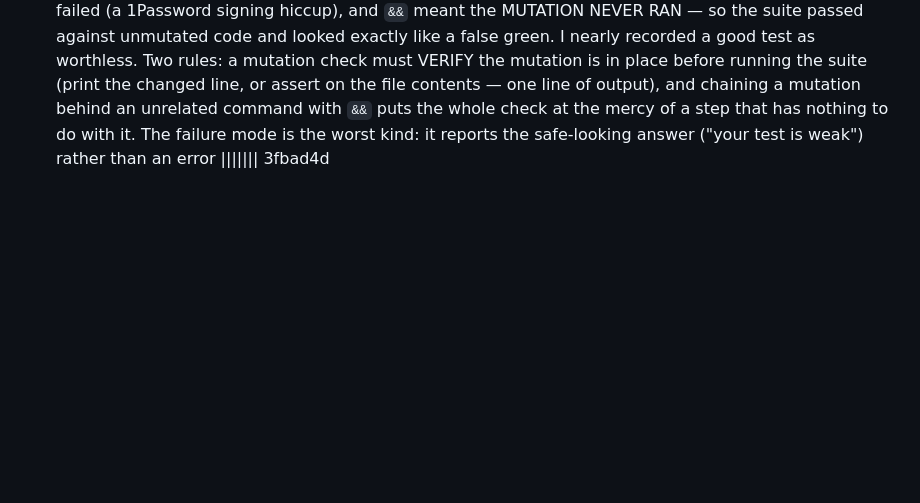
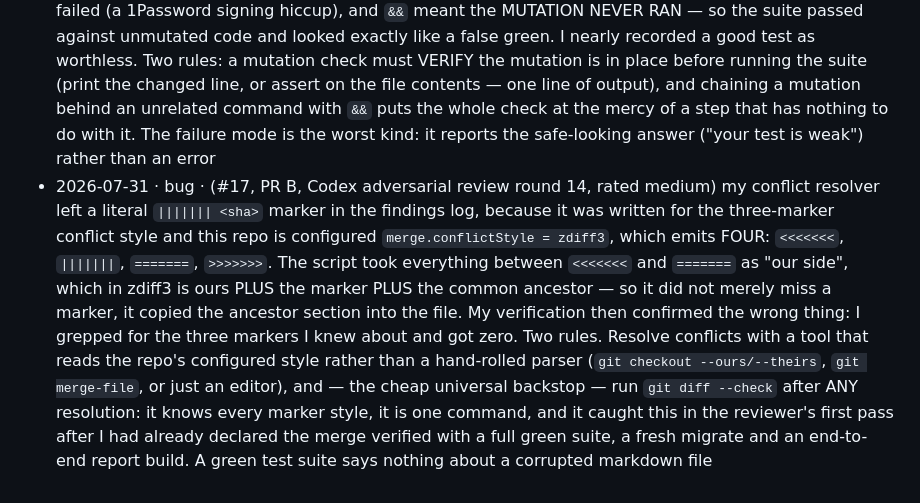
Before and after one commit to wrburgess/nadal, a Markdown page: docs/findings.md, the part around the change. GitHub-like rendering; blank space fills up the shorter version.

Commit message:
fix: remove a zdiff3 conflict marker my resolver left behind (#17 PR B)
Codex adversarial review round 14, rated medium.

The merge resolution left a literal `||||||| <sha>` line in docs/findings.md. My
resolver was written for the three-marker conflict style; this repo is configured
merge.conflictStyle = zdiff3, which emits four. Taking everything between
<<<<<<< and ======= as "our side" therefore captured ours plus the marker plus the
common ancestor, so it did not merely miss a marker — it copied the ancestor
section in. My verification then confirmed the wrong thing: I grepped for the three
markers I knew about and got zero.

git diff --check knows every marker style and is one command. It caught this
immediately, after I had declared the merge verified on a full green suite, a
fresh-database migrate and an end-to-end report build — none of which can see a
corrupted markdown file.

Verified: repo-wide grep for all four marker styles finds none, and
git diff --check is clean.

Part of #17

Co-Authored-By: Claude Opus 5 <noreply@anthropic.com>

```diff
--- a/docs/findings.md
+++ b/docs/findings.md
@@ -220,4 +220,4 @@ upstream-to-ace / drop). No Issues, PRs, rules, or ADRs spawn directly from this
 - 2026-07-31 · process · (#17, PR B) the two-connection test for the above was itself a near-false-green, caught only by mutation-checking it. `better-sqlite3`'s `verbose` hook fires JUST BEFORE each statement executes, so injecting the competing write when `BEGIN IMMEDIATE` is announced happens while the lock is still unheld — the injected write succeeds and the test reports a correct fix as broken. Injecting on the NEXT statement is what actually observes the held lock. The general point is about concurrency tests specifically: they are written against a mental model of when a lock is acquired, that model is usually off by one step, and the failure is silent in both directions (a green that proves nothing, or a red against working code). Mutating the fix — flipping `immediate` back to `deferred` and confirming the test goes red — is the only thing that distinguishes them, and it took thirty seconds
 - 2026-07-31 · bug · (#17, PR B, Codex adversarial review round 13, rated high) round 12 serialized `addEvent` and I treated the invariant as closed; the reviewer pointed out the race runs BOTH DIRECTIONS. `setAvailability` also read-then-wrote: resolve an event and its range, let another process narrow that event — which finds nothing to strand, because nothing is committed yet — and the upsert lands a row outside the range that now exists. Same corrupt state, opposite order, and the guard on the other side cannot see it. A mutual invariant between two writers needs serializing at BOTH writers; locking one and reasoning "the other now cannot interleave" is exactly backwards, because the unlocked one is free to start first. Both are now `BEGIN IMMEDIATE`, so whichever commits first the other observes committed state
 - 2026-07-31 · process · (#17, PR B) my mutation check on the round-13 test reported "mutant survived" and it was a lie: the command was `git add -A && git commit -q -m ... && python3 <mutate>`, the commit failed (a 1Password signing hiccup), and `&&` meant the MUTATION NEVER RAN — so the suite passed against unmutated code and looked exactly like a false green. I nearly recorded a good test as worthless. Two rules: a mutation check must VERIFY the mutation is in place before running the suite (print the changed line, or assert on the file contents — one line of output), and chaining a mutation behind an unrelated command with `&&` puts the whole check at the mercy of a step that has nothing to do with it. The failure mode is the worst kind: it reports the safe-looking answer ("your test is weak") rather than an error
-||||||| 3fbad4d
+- 2026-07-31 · bug · (#17, PR B, Codex adversarial review round 14, rated medium) my conflict resolver left a literal `||||||| <sha>` marker in the findings log, because it was written for the three-marker conflict style and this repo is configured `merge.conflictStyle = zdiff3`, which emits FOUR: `<<<<<<<`, `|||||||`, `=======`, `>>>>>>>`. The script took everything between `<<<<<<<` and `=======` as "our side", which in zdiff3 is ours PLUS the marker PLUS the common ancestor — so it did not merely miss a marker, it copied the ancestor section into the file. My verification then confirmed the wrong thing: I grepped for the three markers I knew about and got zero. Two rules. Resolve conflicts with a tool that reads the repo's configured style rather than a hand-rolled parser (`git checkout --ours/--theirs`, `git merge-file`, or just an editor), and — the cheap universal backstop — run `git diff --check` after ANY resolution: it knows every marker style, it is one command, and it caught this in the reviewer's first pass after I had already declared the merge verified with a full green suite, a fresh migrate and an end-to-end report build. A green test suite says nothing about a corrupted markdown file
```
